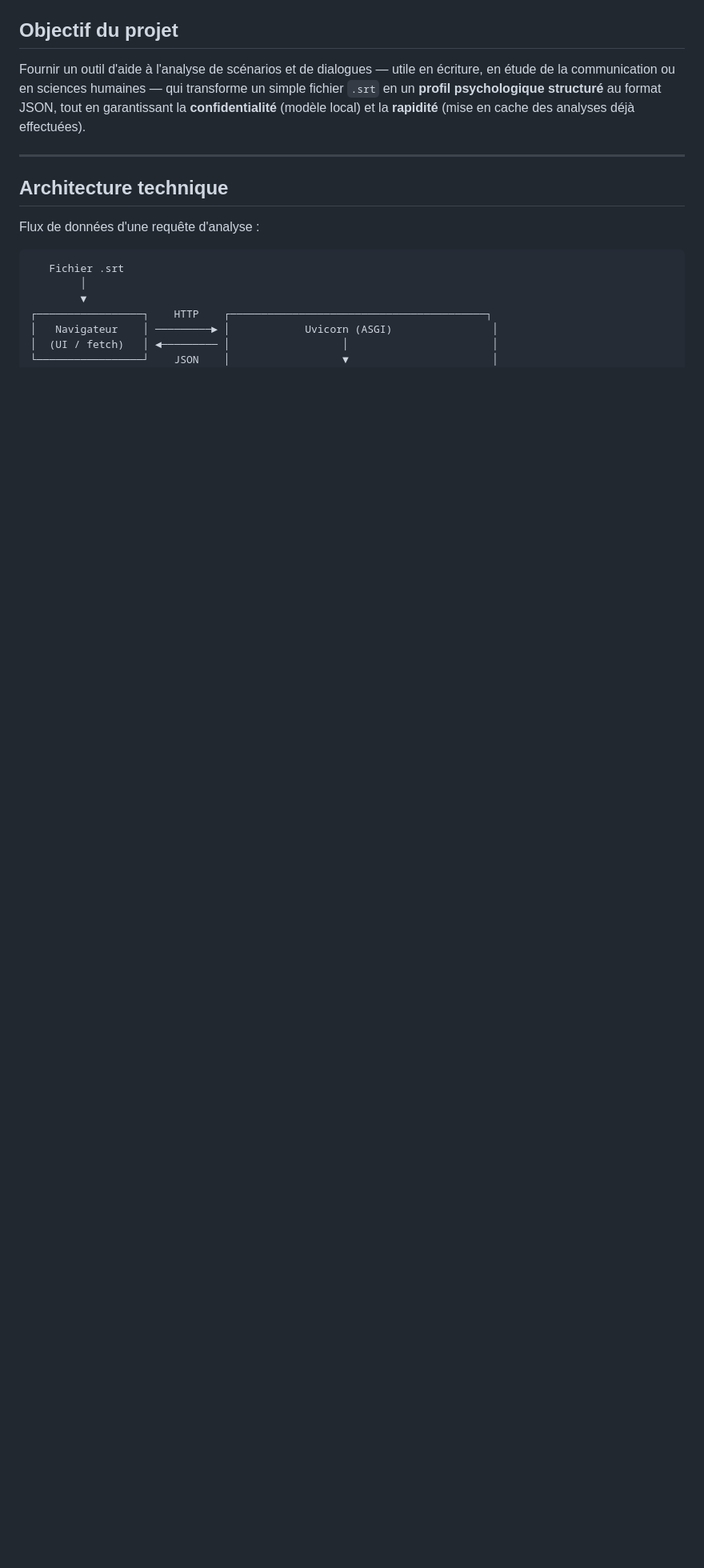
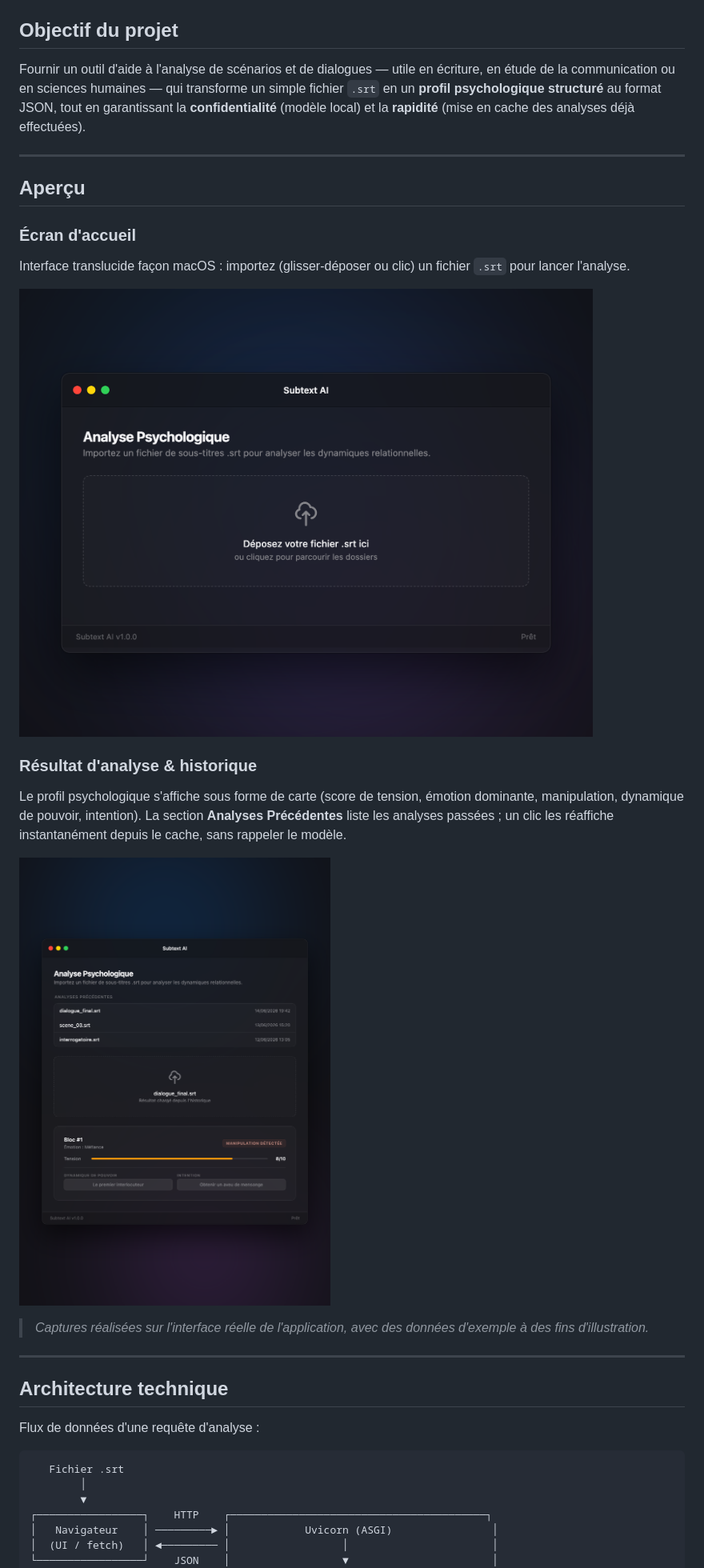
Before and after one commit to thomasferriere/Subtext-AI, a Markdown page: README.md, the part around the change. Shown at 80% size. GitHub-like rendering; pictures changed too: docs/screenshots/01-accueil.png (added), docs/screenshots/02-analyse-historique.png (added); blank space fills up the shorter version.

Commit message:
Docs: ajout de captures d'écran de l'interface au README
- Nouvelle section "Aperçu" avec deux captures de l'UI réelle :
  écran d'accueil et vue résultat d'analyse + historique.
- Images stockées dans docs/screenshots/ (rendu headless de l'interface
  avec données d'exemple).

Co-Authored-By: Claude Opus 4.8 <noreply@anthropic.com>

```diff
--- a/README.md
+++ b/README.md
@@ -11,6 +11,24 @@ Aucune donnée n'est envoyée à un service externe : tout le traitement NLP s'e
 ## Objectif du projet
 
 Fournir un outil d'aide à l'analyse de scénarios et de dialogues — utile en écriture, en étude de la communication ou en sciences humaines — qui transforme un simple fichier `.srt` en un **profil psychologique structuré** au format JSON, tout en garantissant la **confidentialité** (modèle local) et la **rapidité** (mise en cache des analyses déjà effectuées).
+
+---
+
+## Aperçu
+
+### Écran d'accueil
+
+Interface translucide façon macOS : importez (glisser-déposer ou clic) un fichier `.srt` pour lancer l'analyse.
+
+![Écran d'accueil de Subtext AI](docs/screenshots/01-accueil.png)
+
+### Résultat d'analyse & historique
+
+Le profil psychologique s'affiche sous forme de carte (score de tension, émotion dominante, manipulation, dynamique de pouvoir, intention). La section **Analyses Précédentes** liste les analyses passées ; un clic les réaffiche instantanément depuis le cache, sans rappeler le modèle.
+
+![Résultat d'analyse et historique](docs/screenshots/02-analyse-historique.png)
+
+> *Captures réalisées sur l'interface réelle de l'application, avec des données d'exemple à des fins d'illustration.*
 
 ---
 
```
